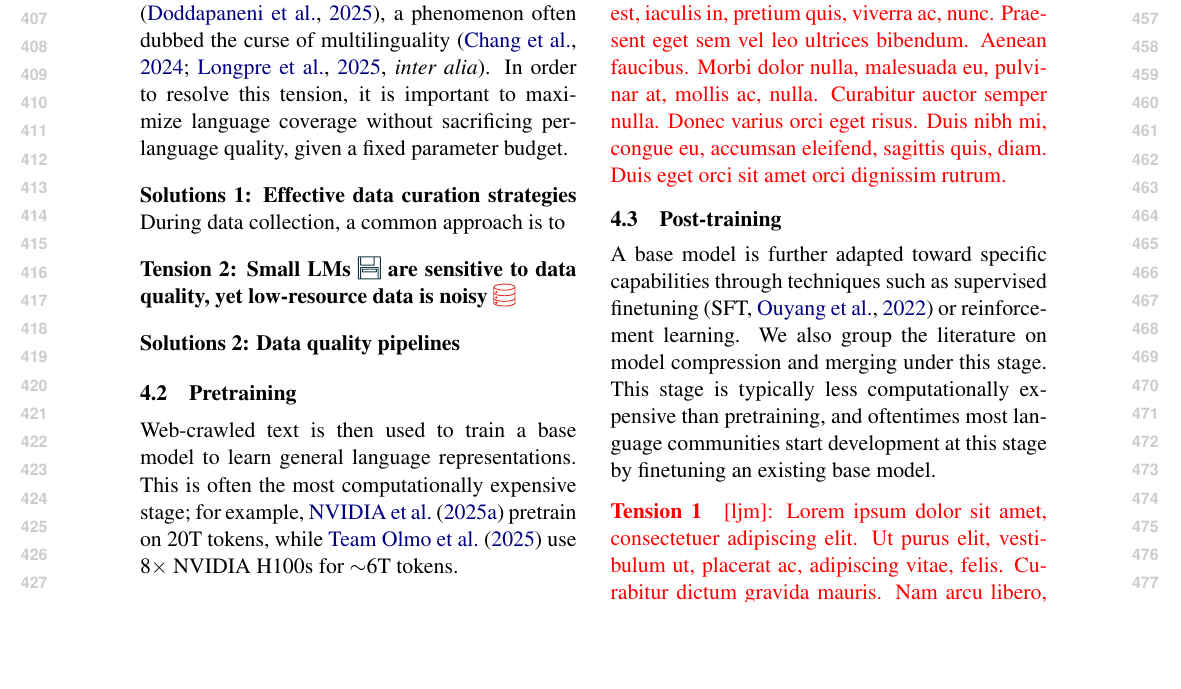
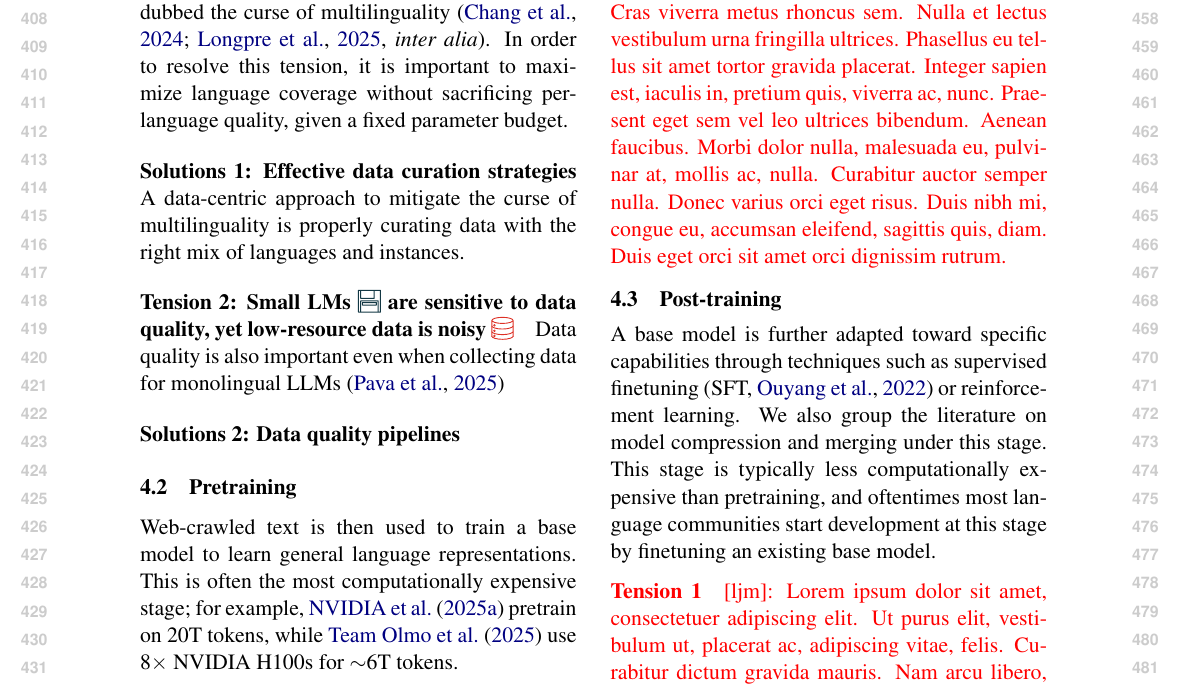
Before and after one commit to ljvmiranda921/multilinguality-at-the-edge, a LaTeX paper (tacl2021v1-template.tex): part of page 5 of 18, cut so that both start at the same text, the shorter picture padded with empty space. Compiled offline with pdfLaTeX.

Commit message:
[wip] Update

```diff
--- a/tacl2021v1-template.tex
+++ b/tacl2021v1-template.tex
@@ -356,9 +356,10 @@ a phenomenon often dubbed the curse of multilinguality \citep[\textit{inter alia
 In order to resolve this tension, it is important to maximize language coverage without sacrificing per-language quality, given a fixed parameter budget.
 
 \paragraph{Solutions 1: Effective data curation strategies}
-During data collection, a common approach is to
+A data-centric approach to mitigate the curse of multilinguality is properly curating data with the right mix of languages and instances.
 
 \paragraph{Tension 2: Small LMs \iconmemory{} are sensitive to data quality, yet low-resource data is noisy \icondata{}}
+Data quality is also important even when collecting data for monolingual LLMs \citep{pava2025mind}
 
 \paragraph{Solutions 2: Data quality pipelines}
 
```
